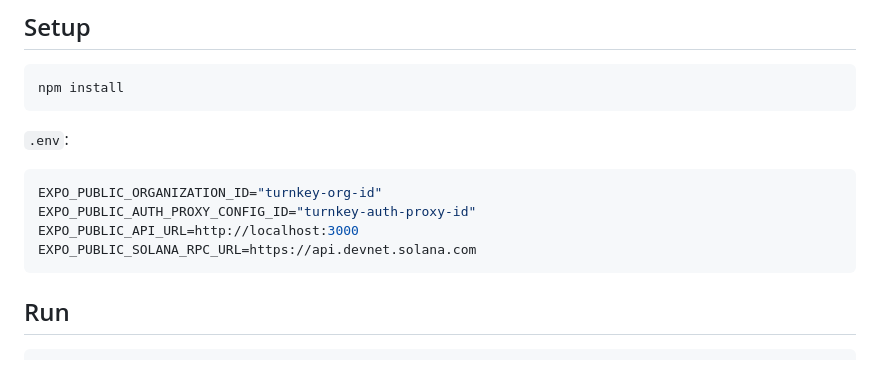
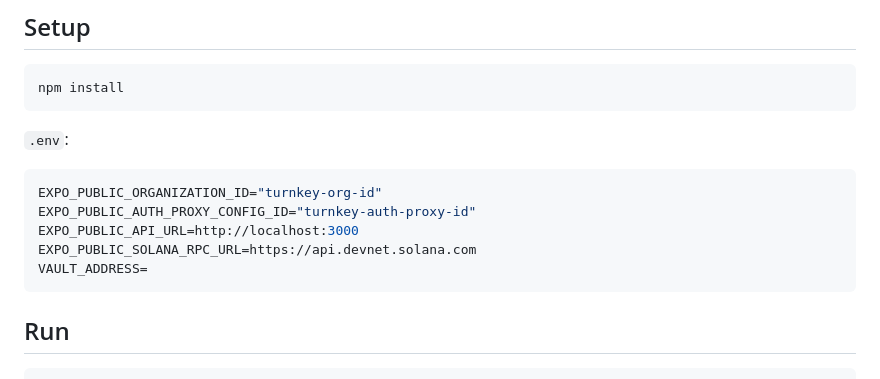
Before and after one commit to Stealf-finance/front-stealf, a Markdown page: README.md, the part around the change. Drawn GitHub-style.

````diff
--- a/README.md
+++ b/README.md
@@ -108,6 +108,7 @@ EXPO_PUBLIC_ORGANIZATION_ID="turnkey-org-id"
 EXPO_PUBLIC_AUTH_PROXY_CONFIG_ID="turnkey-auth-proxy-id"
 EXPO_PUBLIC_API_URL=http://localhost:3000
 EXPO_PUBLIC_SOLANA_RPC_URL=https://api.devnet.solana.com
+VAULT_ADDRESS=
 ```
 
 ## Run
````
